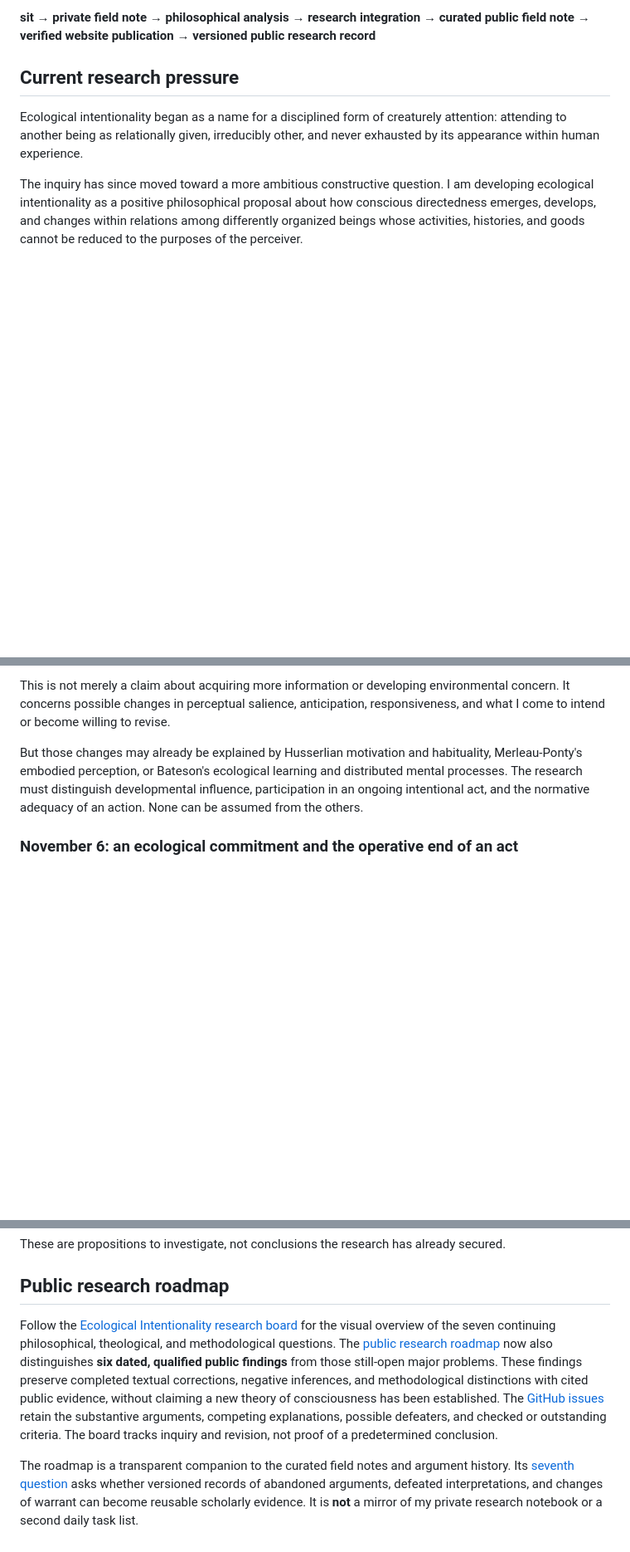
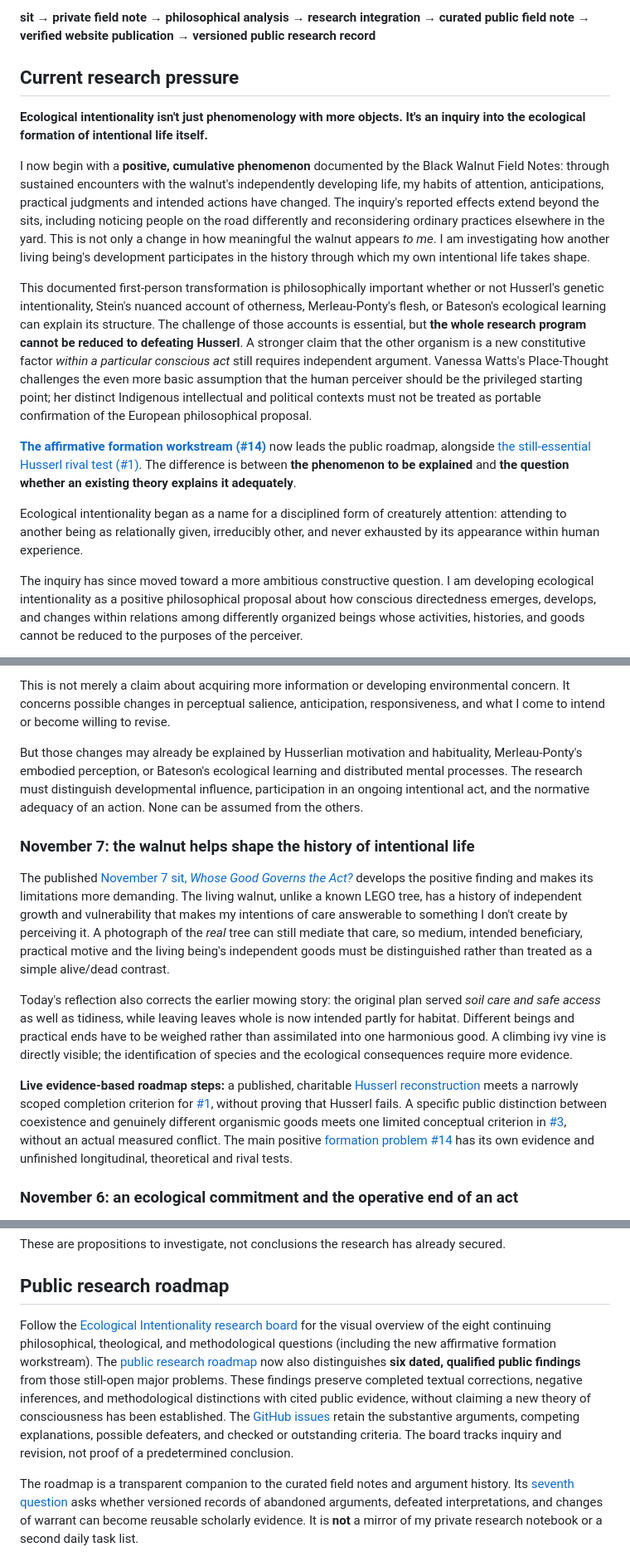
Before and after one commit to samharrelson/ecological-intentionality-research, a Markdown page: README.md, 3 parts joined by grey strips. Shown at 83% size. GitHub-like rendering; blank space fills up the shorter version.

Commit message:
Foreground positive ecological formation of intentional life in research README

```diff
--- a/README.md
+++ b/README.md
@@ -36,6 +36,14 @@ The public workflow is:
 
 ## Current research pressure
 
+**Ecological intentionality isn't just phenomenology with more objects. It's an inquiry into the ecological formation of intentional life itself.**
+
+I now begin with a **positive, cumulative phenomenon** documented by the Black Walnut Field Notes: through sustained encounters with the walnut's independently developing life, my habits of attention, anticipations, practical judgments and intended actions have changed. The inquiry's reported effects extend beyond the sits, including noticing people on the road differently and reconsidering ordinary practices elsewhere in the yard. This is not only a change in how meaningful the walnut appears *to me*. I am investigating how another living being's development participates in the history through which my own intentional life takes shape.
+
+This documented first-person transformation is philosophically important whether or not Husserl's genetic intentionality, Stein's nuanced account of otherness, Merleau-Ponty's flesh, or Bateson's ecological learning can explain its structure. The challenge of those accounts is essential, but **the whole research program cannot be reduced to defeating Husserl**. A stronger claim that the other organism is a new constitutive factor *within a particular conscious act* still requires independent argument. Vanessa Watts's Place-Thought challenges the even more basic assumption that the human perceiver should be the privileged starting point; her distinct Indigenous intellectual and political contexts must not be treated as portable confirmation of the European philosophical proposal.
+
+[**The affirmative formation workstream (#14)**](https://github.com/samharrelson/ecological-intentionality-research/issues/14) now leads the public roadmap, alongside [the still-essential Husserl rival test (#1)](https://github.com/samharrelson/ecological-intentionality-research/issues/1). The difference is between **the phenomenon to be explained** and **the question whether an existing theory explains it adequately**.
+
 Ecological intentionality began as a name for a disciplined form of creaturely attention: attending to another being as relationally given, irreducibly other, and never exhausted by its appearance within human experience.
 
 The inquiry has since moved toward a more ambitious constructive question. I am developing ecological intentionality as a positive philosophical proposal about how conscious directedness emerges, develops, and changes within relations among differently organized beings whose activities, histories, and goods cannot be reduced to the purposes of the perceiver.
@@ -60,6 +68,14 @@ The October and early November 2026 sits have introduced another question: wheth
 This is not merely a claim about acquiring more information or developing environmental concern. It concerns possible changes in perceptual salience, anticipation, responsiveness, and what I come to intend or become willing to revise.
 
 But those changes may already be explained by Husserlian motivation and habituality, Merleau-Ponty's embodied perception, or Bateson's ecological learning and distributed mental processes. The research must distinguish developmental influence, participation in an ongoing intentional act, and the normative adequacy of an action. None can be assumed from the others.
+
+### November 7: the walnut helps shape the history of intentional life
+
+The published [November 7 sit, *Whose Good Governs the Act?*](https://ecologicalintentionality.org/sits/2026-11-07) develops the positive finding and makes its limitations more demanding. The living walnut, unlike a known LEGO tree, has a history of independent growth and vulnerability that makes my intentions of care answerable to something I don't create by perceiving it. A photograph of the *real* tree can still mediate that care, so medium, intended beneficiary, practical motive and the living being's independent goods must be distinguished rather than treated as a simple alive/dead contrast.
+
+Today's reflection also corrects the earlier mowing story: the original plan served *soil care and safe access* as well as tidiness, while leaving leaves whole is now intended partly for habitat. Different beings and practical ends have to be weighed rather than assimilated into one harmonious good. A climbing ivy vine is directly visible; the identification of species and the ecological consequences require more evidence.
+
+**Live evidence-based roadmap steps:** a published, charitable [Husserl reconstruction](concepts/Husserl.md) meets a narrowly scoped completion criterion for [#1](https://github.com/samharrelson/ecological-intentionality-research/issues/1), without proving that Husserl fails. A specific public distinction between coexistence and genuinely different organismic goods meets one limited conceptual criterion in [#3](https://github.com/samharrelson/ecological-intentionality-research/issues/3), without an actual measured conflict. The main positive [formation problem #14](https://github.com/samharrelson/ecological-intentionality-research/issues/14) has its own evidence and unfinished longitudinal, theoretical and rival tests.
 
 ### November 6: an ecological commitment and the operative end of an act
 
@@ -122,7 +138,7 @@ These are propositions to investigate, not conclusions the research has already
 
 ## Public research roadmap
 
-Follow the [Ecological Intentionality research board](https://github.com/users/samharrelson/projects/1/views/4) for the visual overview of the seven continuing philosophical, theological, and methodological questions. The [public research roadmap](RESEARCH-ROADMAP.md) now also distinguishes **six dated, qualified public findings** from those still-open major problems. These findings preserve completed textual corrections, negative inferences, and methodological distinctions with cited public evidence, without claiming a new theory of consciousness has been established. The [GitHub issues](https://github.com/samharrelson/ecological-intentionality-research/issues) retain the substantive arguments, competing explanations, possible defeaters, and checked or outstanding criteria. The board tracks inquiry and revision, not proof of a predetermined conclusion.
+Follow the [Ecological Intentionality research board](https://github.com/users/samharrelson/projects/1/views/4) for the visual overview of the eight continuing philosophical, theological, and methodological questions (including the new affirmative formation workstream). The [public research roadmap](RESEARCH-ROADMAP.md) now also distinguishes **six dated, qualified public findings** from those still-open major problems. These findings preserve completed textual corrections, negative inferences, and methodological distinctions with cited public evidence, without claiming a new theory of consciousness has been established. The [GitHub issues](https://github.com/samharrelson/ecological-intentionality-research/issues) retain the substantive arguments, competing explanations, possible defeaters, and checked or outstanding criteria. The board tracks inquiry and revision, not proof of a predetermined conclusion.
 
 The roadmap is a transparent companion to the curated field notes and argument history. Its [seventh question](https://github.com/samharrelson/ecological-intentionality-research/issues/7) asks whether versioned records of abandoned arguments, defeated interpretations, and changes of warrant can become reusable scholarly evidence. It is **not** a mirror of my private research notebook or a second daily task list.
 
```
